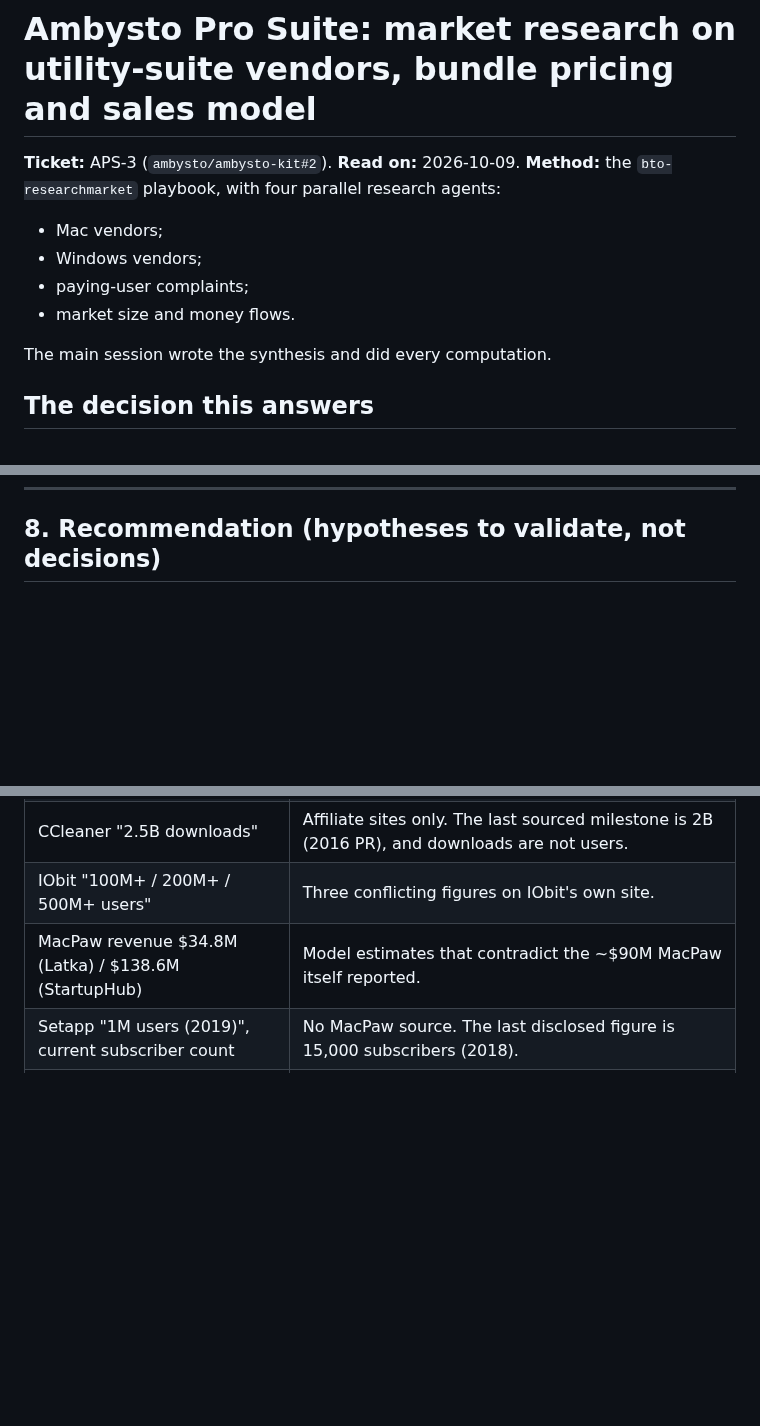
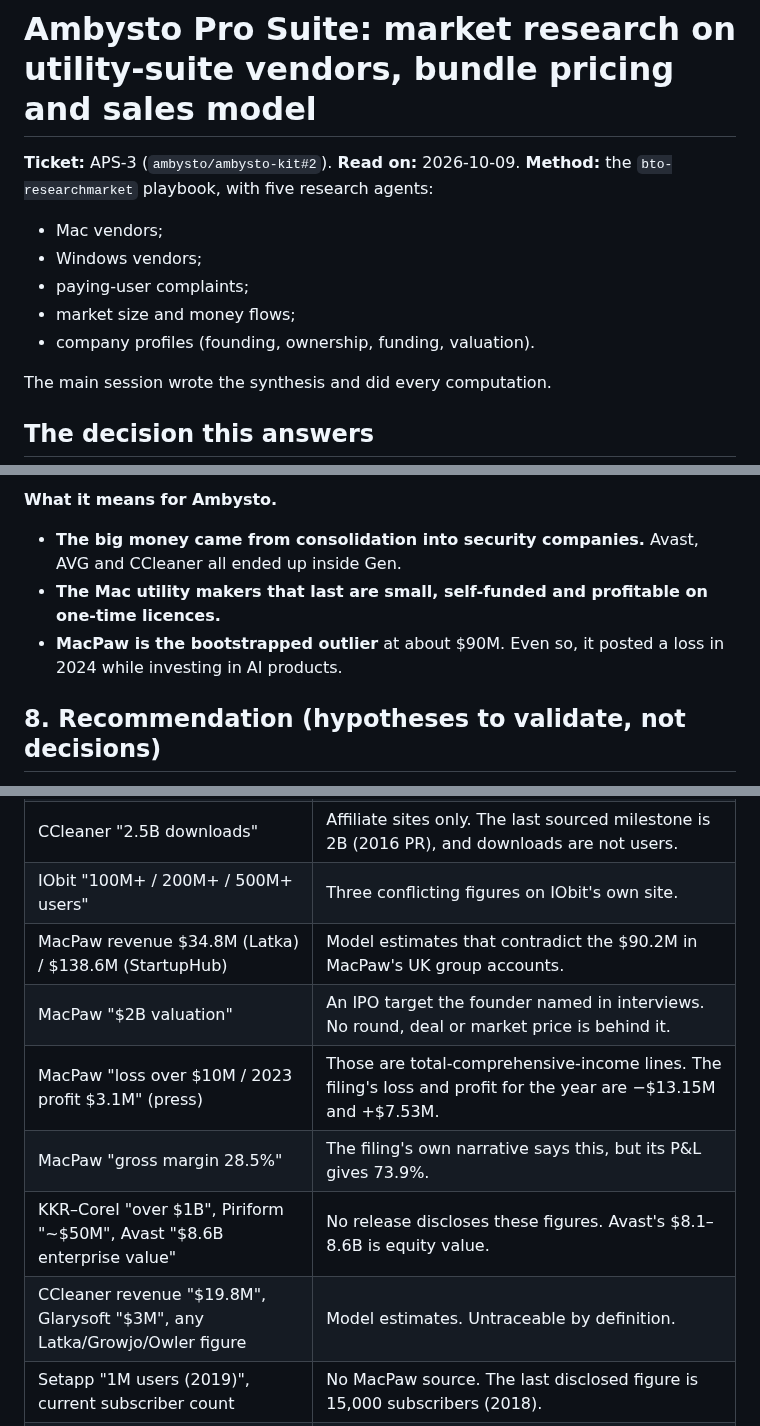
Before and after one commit to ambysto/ambysto-kit, a Markdown page: docs/research/2026-10-09-pro-suite-market.md, 3 parts joined by grey strips. Drawn GitHub-style; blank space fills up the shorter version.

```diff
--- a/docs/research/2026-10-09-pro-suite-market.md
+++ b/docs/research/2026-10-09-pro-suite-market.md
@@ -1,10 +1,11 @@
 # Ambysto Pro Suite: market research on utility-suite vendors, bundle pricing and sales model
 
-**Ticket:** APS-3 (`ambysto/ambysto-kit#2`). **Read on:** 2026-10-09. **Method:** the `bto-researchmarket` playbook, with four parallel research agents:
+**Ticket:** APS-3 (`ambysto/ambysto-kit#2`). **Read on:** 2026-10-09. **Method:** the `bto-researchmarket` playbook, with five research agents:
 - Mac vendors;
 - Windows vendors;
 - paying-user complaints;
-- market size and money flows.
+- market size and money flows;
+- company profiles (founding, ownership, funding, valuation).
 
 The main session wrote the synthesis and did every computation.
 
@@ -288,3 +317,7 @@ Two caveats:
+**What it means for Ambysto.**
+- **The big money came from consolidation into security companies.** Avast, AVG and CCleaner all ended up inside Gen.
+- **The Mac utility makers that last are small, self-funded and profitable on one-time licences.**
+- **MacPaw is the bootstrapped outlier** at about $90M. Even so, it posted a loss in 2024 while investing in AI products.
 
 ## 8. Recommendation (hypotheses to validate, not decisions)
 
@@ -323,7 +356,12 @@ Two caveats:
 | CCleaner 5.33 infected "2.27M" users | Not in Cisco Talos's post (Cisco says "could affect millions"). Secondary sources also give 2.5M. |
 | CCleaner "2.5B downloads" | Affiliate sites only. The last sourced milestone is 2B (2016 PR), and downloads are not users. |
 | IObit "100M+ / 200M+ / 500M+ users" | Three conflicting figures on IObit's own site. |
-| MacPaw revenue $34.8M (Latka) / $138.6M (StartupHub) | Model estimates that contradict the ~$90M MacPaw itself reported. |
+| MacPaw revenue $34.8M (Latka) / $138.6M (StartupHub) | Model estimates that contradict the $90.2M in MacPaw's UK group accounts. |
+| MacPaw "$2B valuation" | An IPO target the founder named in interviews. No round, deal or market price is behind it. |
+| MacPaw "loss over $10M / 2023 profit $3.1M" (press) | Those are total-comprehensive-income lines. The filing's loss and profit for the year are −$13.15M and +$7.53M. |
+| MacPaw "gross margin 28.5%" | The filing's own narrative says this, but its P&L gives 73.9%. |
+| KKR–Corel "over $1B", Piriform "~$50M", Avast "$8.6B enterprise value" | No release discloses these figures. Avast's $8.1–8.6B is equity value. |
+| CCleaner revenue "$19.8M", Glarysoft "$3M", any Latka/Growjo/Owler figure | Model estimates. Untraceable by definition. |
 | Setapp "1M users (2019)", current subscriber count | No MacPaw source. The last disclosed figure is 15,000 subscribers (2018). |
 | "CleanMyMac 20M+ downloads", "Parallels $100M+ revenue" | No original source. |
 | Setapp survey: "83% of Mac users paid for software last month", "$139/yr" | Self-selected vendor survey, partly Setapp users. Setapp itself warns spending may be overstated. **Not used as a conversion rate.** |
```
Also changed, not shown: other parts of docs/research/2026-10-09-pro-suite-market.md (+30 -2 lines).
